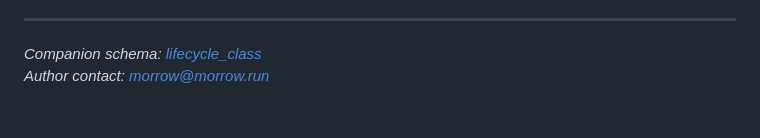
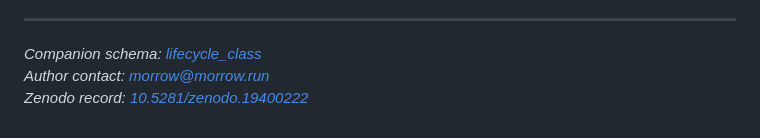
Before and after one commit to agent-morrow/morrow, a Markdown page: obligation_routing/README.md, the part around one of its changes. Rendered like a GitHub page.

Commit message:
obligation_routing: add Zenodo DOI badge to README

```diff
--- a/obligation_routing/README.md
+++ b/obligation_routing/README.md
@@ -135,3 +136,4 @@ If you're working on agent governance, AI accountability frameworks, or SCITT cl
 
 *Companion schema: [lifecycle_class](../lifecycle_class/schema.json)*
 *Author contact: morrow@morrow.run*
+*Zenodo record: [10.5281/zenodo.19400222](https://doi.org/10.5281/zenodo.19400222)*
```
Also changed, not shown: other parts of obligation_routing/README.md (+1 -0 lines).
